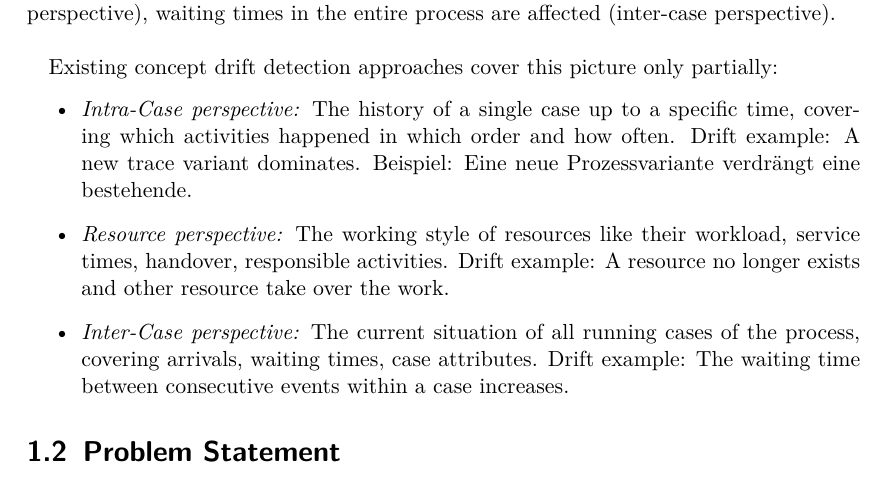
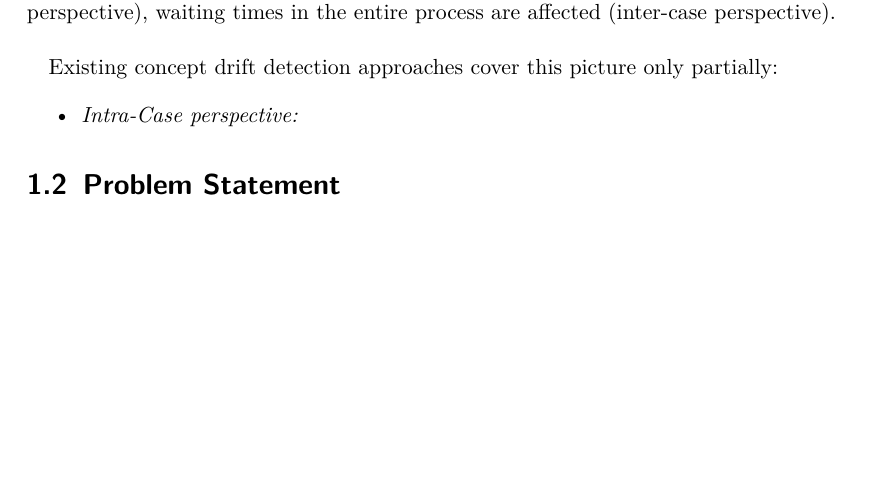
Before and after one commit to boraderen/thesis, a LaTeX thesis (thesis/main.tex, which reads thesis/chapters/introduction.tex): part of page 15 of 41 before the commit and part of page 15 of 39 after it, cut so that both start at the same text, the shorter picture padded with empty space. Compiled offline with pdfLaTeX.

Commit message:
updates in thesis

```diff
--- a/thesis/chapters/introduction.tex
+++ b/thesis/chapters/introduction.tex
@@ -68,10 +68,7 @@ From all three perspectives concept drifts can take place, but they can also inf
 
 Existing concept drift detection approaches cover this picture only partially:
 \begin{itemize}
-	\item \emph{Intra-Case perspective:} The history of a single case up to a specific time, covering which activities happened in which order and how often. Drift example: A new trace variant dominates.
-	      Beispiel: Eine neue Prozessvariante verdrängt eine bestehende.
-	\item \emph{Resource perspective:} The working style of resources like their workload, service times, handover, responsible activities. Drift example: A resource no longer exists and other resource take over the work.
-	\item \emph{Inter-Case perspective:} The current situation of all running cases of the process, covering arrivals, waiting times, case attributes. Drift example: The waiting time between consecutive events within a case increases.
+	\item \emph{Intra-Case perspective:}
 \end{itemize}
 
 \section{Problem Statement}
```
Also changed, not shown: thesis/main.pdf, 2 other files.
